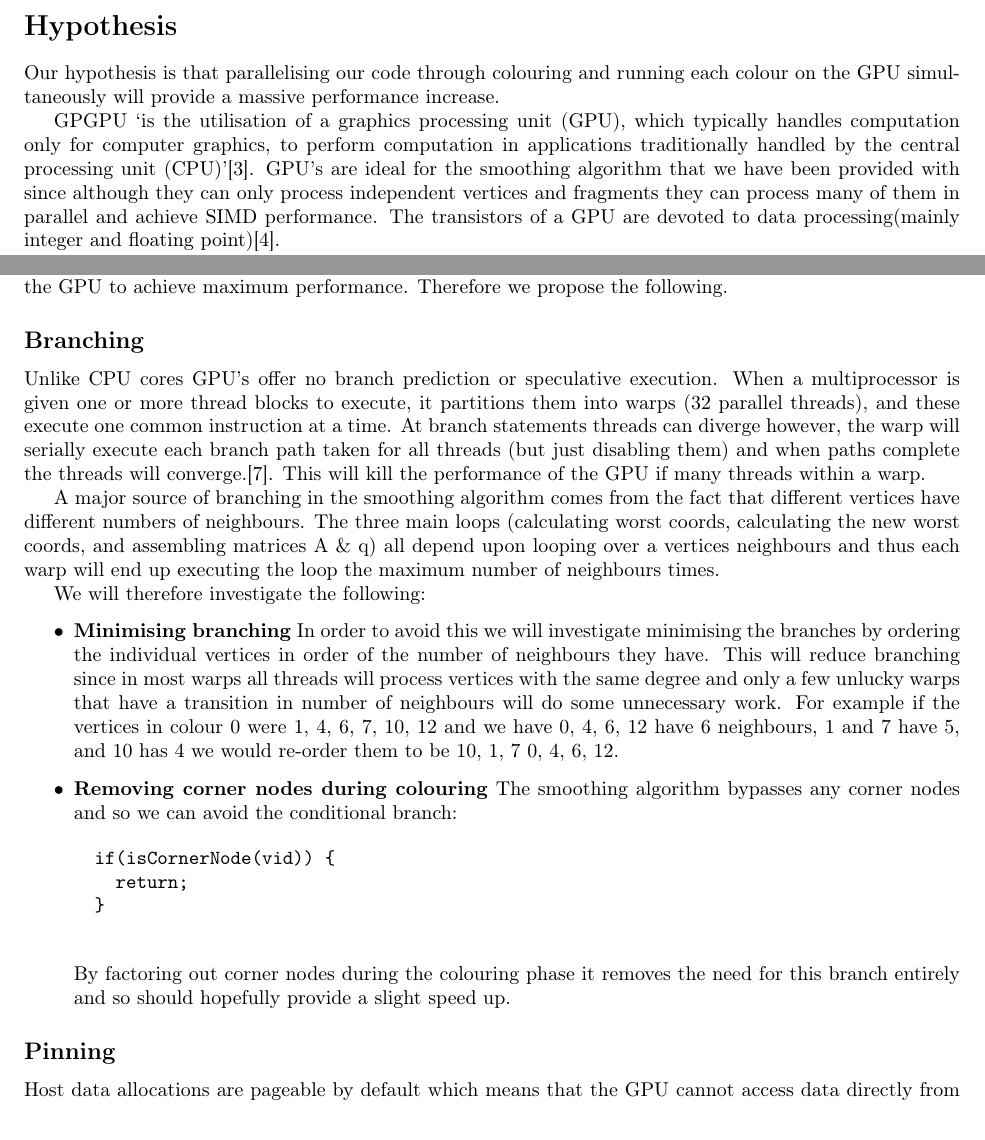
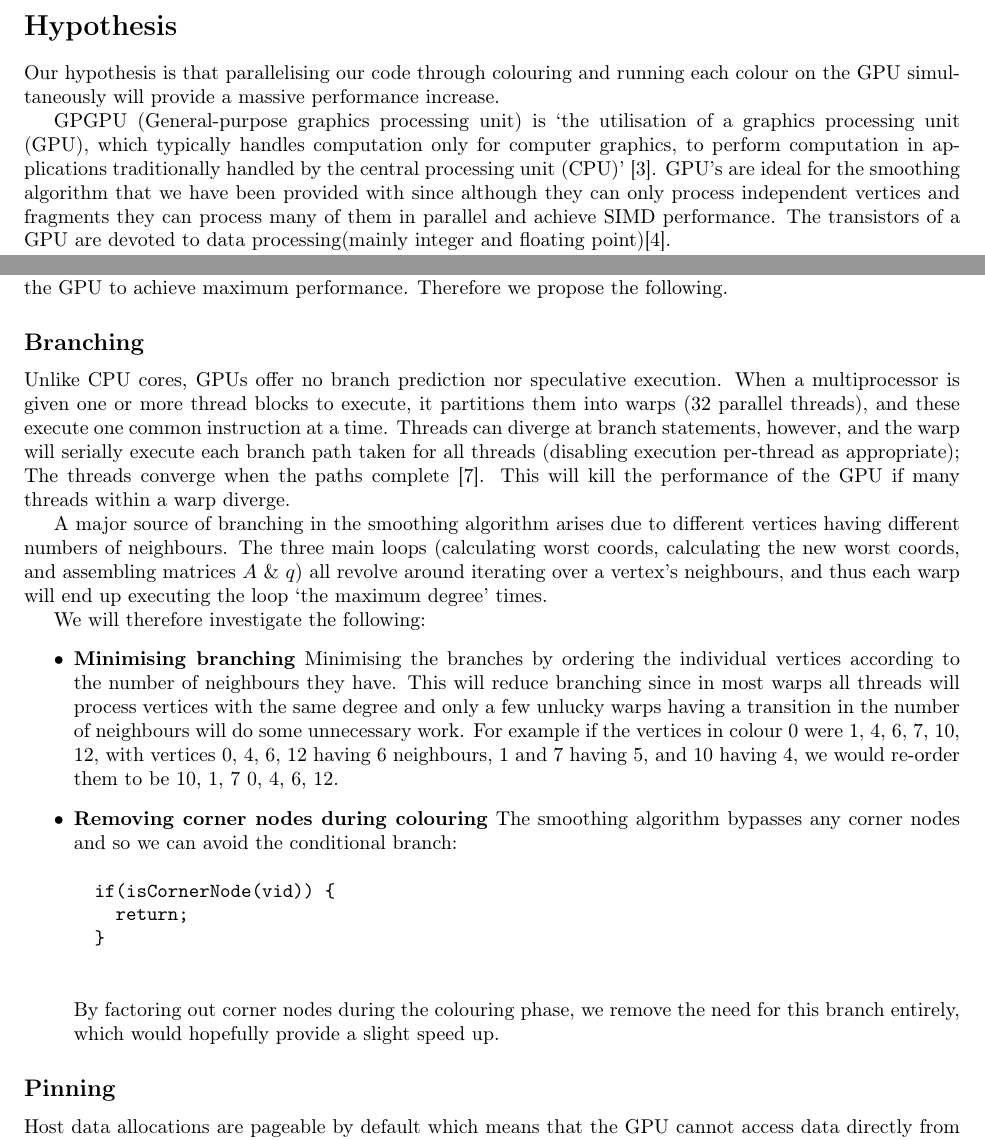
Before and after one commit to sarahtattersall/aca_report, a LaTeX document (report.tex, which reads hypothesis/branching.tex, hypothesis/hypothesis.tex): two parts of pages 3 and 4 of 12, joined at a grey line, cut so that both start at the same text. Compiled offline with pdfLaTeX.

Commit message:
Rewording in branching, hypothesis, and background

```diff
--- a/hypothesis/branching.tex
+++ b/hypothesis/branching.tex
@@ -1,15 +1,15 @@
 \subsection*{Branching}
-Unlike CPU cores GPU's offer no branch prediction or speculative execution.
+Unlike CPU cores, GPUs offer no branch prediction nor speculative execution.
 When a multiprocessor is given one or more thread blocks to execute, it partitions them into warps (32 parallel threads), and these execute one common instruction at a time.
-At branch statements threads can diverge however, the warp will serially execute each branch path taken for all threads (but just disabling them) and when paths complete the threads will converge.\cite{cuda_guide}. This will kill the performance of the GPU if many threads within a warp.
+Threads can diverge at branch statements, however, and the warp will serially execute each branch path taken for all threads (disabling execution per-thread as appropriate); The threads converge when the paths complete \cite{cuda_guide}. This will kill the performance of the GPU if many threads within a warp diverge.
 
-A major source of branching in the smoothing algorithm comes from the fact that different vertices have different numbers of neighbours. The three main loops (calculating worst coords, calculating the new worst coords, and assembling matrices A \& q) all depend upon looping over a vertices neighbours and thus each warp will end up executing the loop the maximum number of neighbours times.
+A major source of branching in the smoothing algorithm arises due to different vertices having different numbers of neighbours. The three main loops (calculating worst coords, calculating the new worst coords, and assembling matrices $A$ \& $q$) all revolve around iterating over a vertex's neighbours, and thus each warp will end up executing the loop `the maximum degree' times.
 
 We will therefore investigate the following:
 \begin{itemize}
   \item \textbf{Minimising branching}
-                In order to avoid this we will investigate minimising the branches by ordering the individual vertices in order of the number of neighbours they have. This will reduce branching since in most warps all threads will process vertices with the same degree and only a few unlucky warps that have a transition in number of neighbours will do some unnecessary work.
-                For example if the vertices in colour 0 were 1, 4, 6, 7, 10, 12 and we have 0, 4, 6, 12 have 6 neighbours, 1 and 7 have 5, and 10 has 4 we would re-order them to be 10, 1, 7 0, 4, 6, 12.
+                Minimising the branches by ordering the individual vertices according to the number of neighbours they have. This will reduce branching since in most warps all threads will process vertices with the same degree and only a few unlucky warps having a transition in the number of neighbours will do some unnecessary work.
+                For example if the vertices in colour 0 were 1, 4, 6, 7, 10, 12, with vertices 0, 4, 6, 12 having 6 neighbours, 1 and 7 having 5, and 10 having 4, we would re-order them to be 10, 1, 7 0, 4, 6, 12.
 
   \item \textbf{Removing corner nodes during colouring}
                 The smoothing algorithm bypasses any corner nodes and so we can avoid the conditional branch:
@@ -19,5 +19,5 @@ We will therefore investigate the following:
     return;
   }
                 \end{verbatim}
-                By factoring out corner nodes during the colouring phase it removes the need for this branch entirely and so should hopefully provide a slight speed up.
+                By factoring out corner nodes during the colouring phase, we remove the need for this branch entirely, which would hopefully provide a slight speed up.
 \end{itemize}
--- a/hypothesis/hypothesis.tex
+++ b/hypothesis/hypothesis.tex
@@ -2,7 +2,7 @@
 Our hypothesis is that parallelising our code through colouring and running each colour on the GPU simultaneously will provide a massive performance increase.
 
 
-GPGPU `is the utilisation of a graphics processing unit (GPU), which typically handles computation only for computer graphics, to perform computation in applications traditionally handled by the central processing unit (CPU)'\cite{gpgpu}.
+GPGPU (General-purpose graphics processing unit) is `the utilisation of a graphics processing unit (GPU), which typically handles computation only for computer graphics, to perform computation in applications traditionally handled by the central processing unit (CPU)' \cite{gpgpu}.
 GPU's are ideal for the smoothing algorithm that we have been provided with since although they can only process independent vertices and fragments they can process many of them in parallel and achieve SIMD performance. The transistors of a GPU are devoted to data processing(mainly integer and floating point)\cite{lec7}.
 
 % TODO: WRITE A BIT FROM http://docs.nvidia.com/cuda/cuda-c-programming-guide/index.html - hardware impl section
```
Also changed, not shown: introduction/background.tex (+1 -1 lines).
